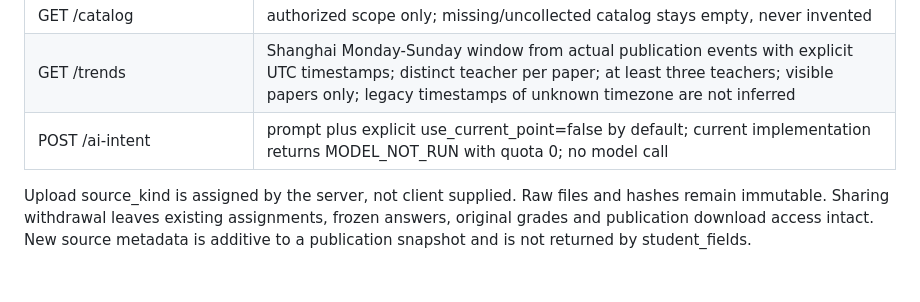
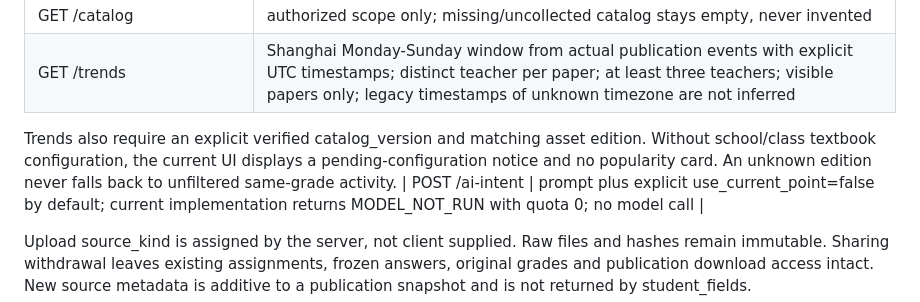
Before and after one commit to wenshuaifan1989-ai/homework-grading-collab, a Markdown page: docs/collaboration/PAPER_LIBRARY_V1_PROPOSAL.md, the part around the change. Rendered like a GitHub page; blank space fills up the shorter version.

Commit message:
docs: require edition validation for trend recommendations

```diff
--- a/docs/collaboration/PAPER_LIBRARY_V1_PROPOSAL.md
+++ b/docs/collaboration/PAPER_LIBRARY_V1_PROPOSAL.md
@@ -26,6 +26,8 @@ Teacher uploads default private. Shared visibility requires the same authorized
 | GET /papers/{id}/suggest-requirements | class_id required; authorized school/subject/grade; evidence-backed suggestions only, never automatic tier changes |
 | GET /catalog | authorized scope only; missing/uncollected catalog stays empty, never invented |
 | GET /trends | Shanghai Monday-Sunday window from actual publication events with explicit UTC timestamps; distinct teacher per paper; at least three teachers; visible papers only; legacy timestamps of unknown timezone are not inferred |
+
+Trends also require an explicit verified catalog_version and matching asset edition. Without school/class textbook configuration, the current UI displays a pending-configuration notice and no popularity card. An unknown edition never falls back to unfiltered same-grade activity.
 | POST /ai-intent | prompt plus explicit use_current_point=false by default; current implementation returns MODEL_NOT_RUN with quota 0; no model call |
 
 Upload source_kind is assigned by the server, not client supplied. Raw files and hashes remain immutable. Sharing withdrawal leaves existing assignments, frozen answers, original grades and publication download access intact. New source metadata is additive to a publication snapshot and is not returned by student_fields.
```
